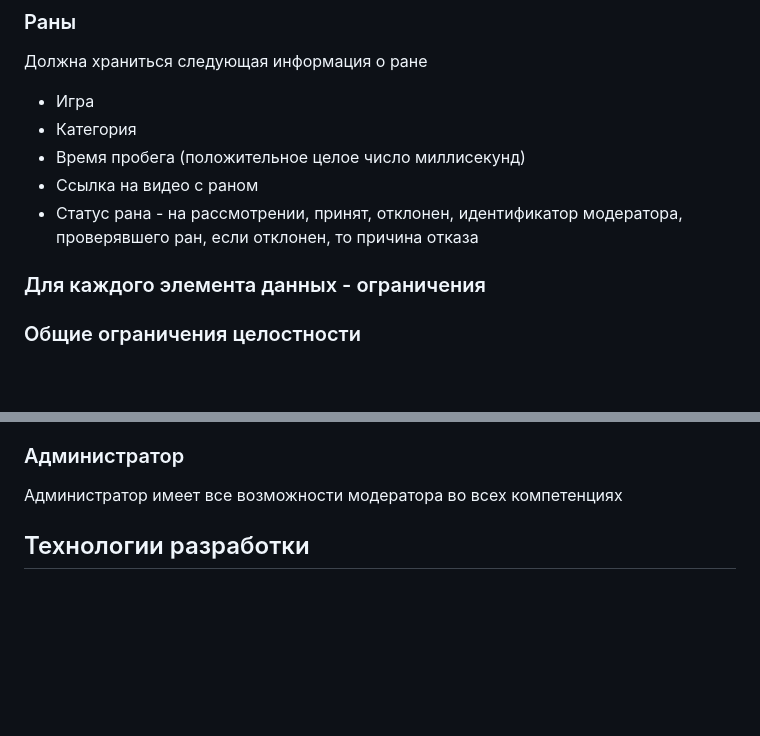
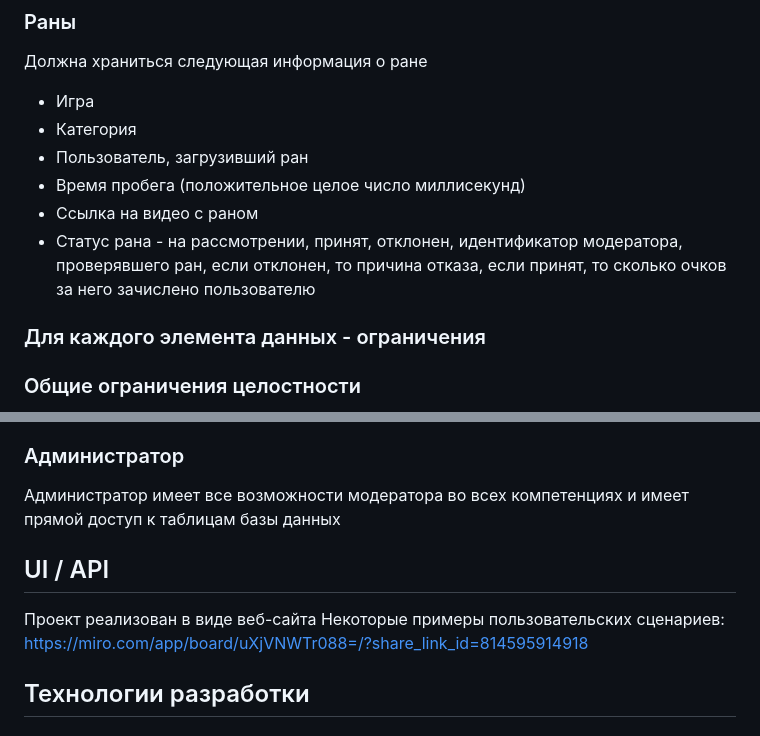
Before and after one commit to Karkusha23/Web-SpeedPortal, a Markdown page: README.md, 2 parts joined by grey strips. Drawn GitHub-style; blank space fills up the shorter version.

```diff
--- a/README.md
+++ b/README.md
@@ -37,9 +37,10 @@ SpeedPortal - веб-платформа для размещения и прос
 Должна храниться следующая информация о ране
 * Игра
 * Категория
+* Пользователь, загрузивший ран
 * Время пробега (положительное целое число миллисекунд)
 * Ссылка на видео с раном
-* Статус рана - на рассмотрении, принят, отклонен, идентификатор модератора, проверявшего ран, если отклонен, то причина отказа
+* Статус рана - на рассмотрении, принят, отклонен, идентификатор модератора, проверявшего ран, если отклонен, то причина отказа, если принят, то сколько очков за него зачислено пользователю
 ### Для каждого элемента данных - ограничения
 ### Общие ограничения целостности
 ## Пользовательские роли
@@ -58,7 +59,10 @@ SpeedPortal - веб-платформа для размещения и прос
 * Повышение других пользователей до модераторов такой же или меньшей компетенции (при наличии полномочия)
 * Бан пользователей при наличии жалоб (при наличии полномочия)
 ### Администратор
-Администратор имеет все возможности модератора во всех компетенциях
+Администратор имеет все возможности модератора во всех компетенциях и имеет прямой доступ к таблицам базы данных
+## UI / API
+Проект реализован в виде веб-сайта
+Некоторые примеры пользовательских сценариев: https://miro.com/app/board/uXjVNWTr088=/?share_link_id=814595914918
 ## Технологии разработки
 ### Языки программирования
 * Python Django
```
